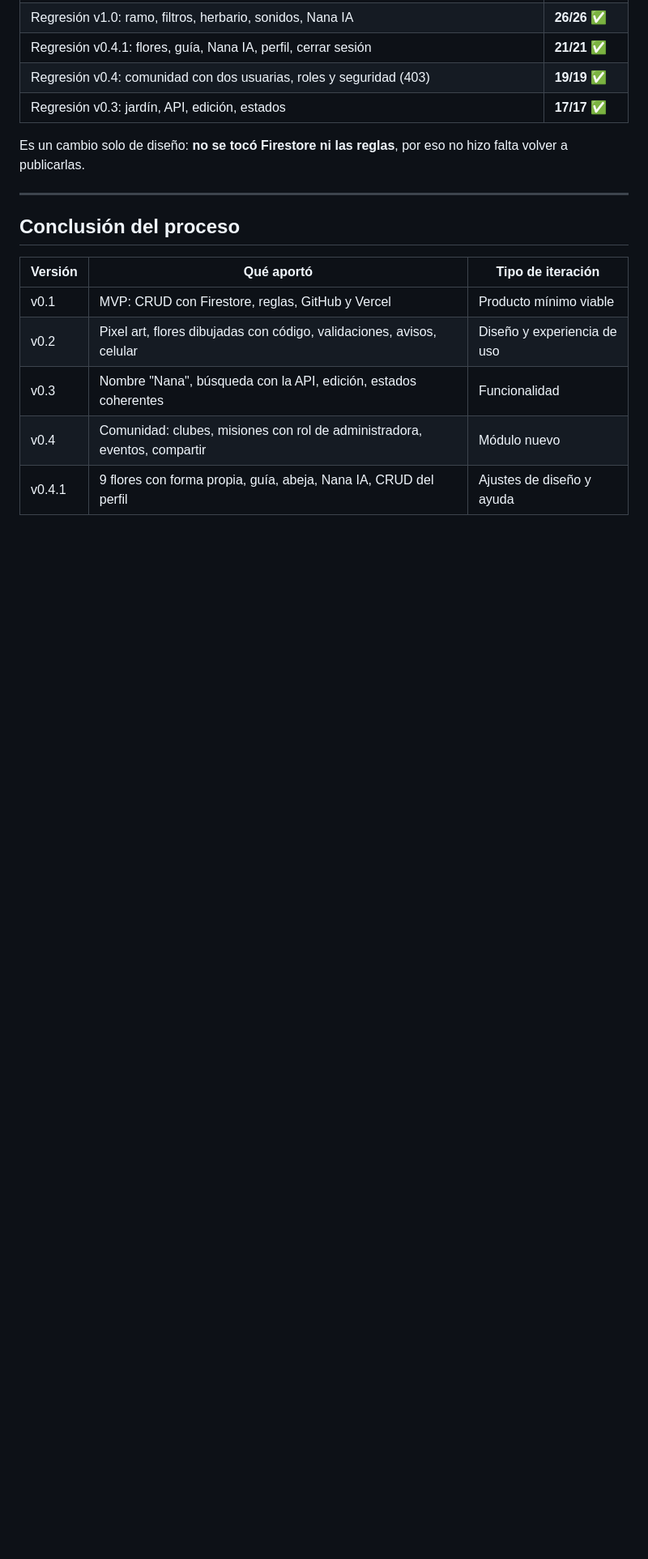
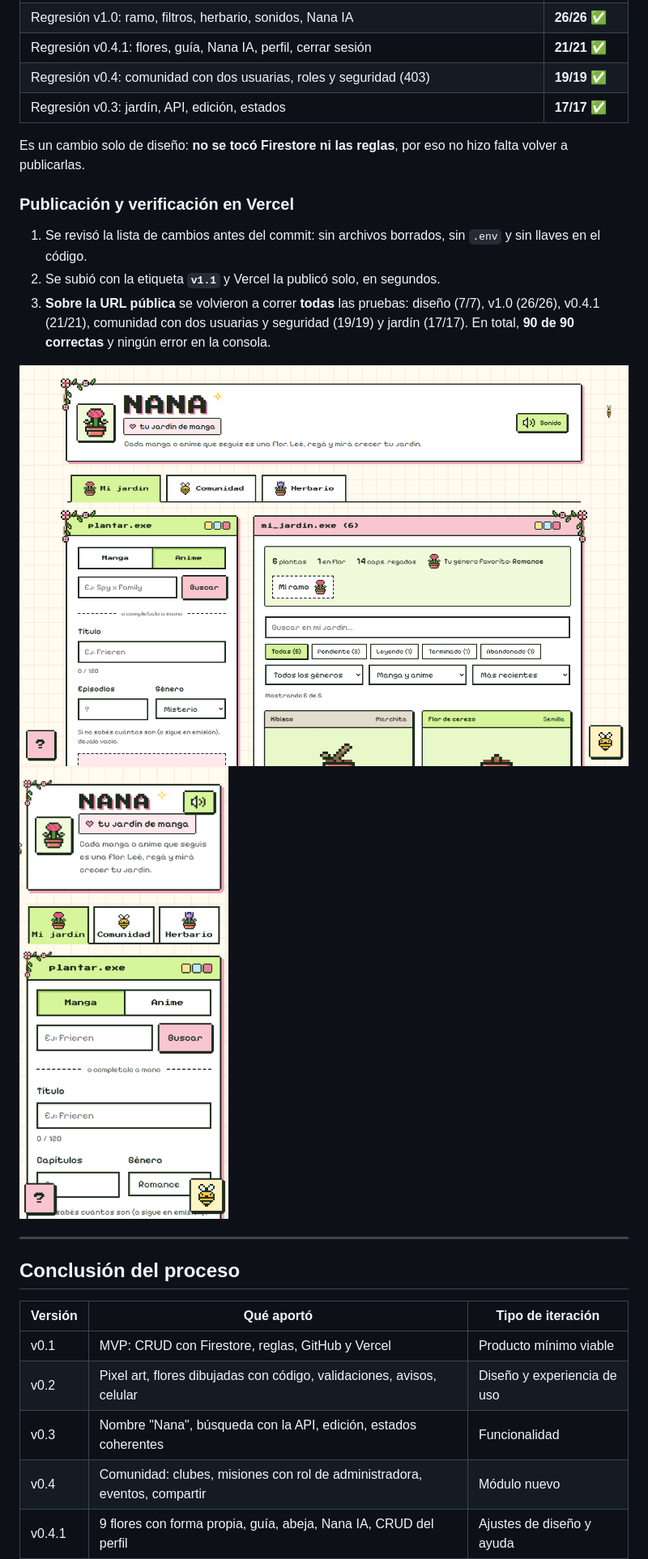
Before and after one commit to serenaretrive02/jardin-de-manga, a Markdown page: docs/bitacora.md, the part around the change. Shown at 81% size. Rendered like a GitHub page; pictures changed too: docs/capturas/v1.1-09-vercel-jardin.png (added), docs/capturas/v1.1-10-vercel-celular.png (added); blank space fills up the shorter version.

Commit message:
docs: verificación de la v1.1 publicada en Vercel (90/90 pruebas)
Co-Authored-By: Claude Opus 5.5 <noreply@anthropic.com>

```diff
--- a/docs/bitacora.md
+++ b/docs/bitacora.md
@@ -898,6 +898,14 @@ Se volvió a leer la consigna completa y la tabla de evaluación.
 
 Es un cambio solo de diseño: **no se tocó Firestore ni las reglas**, por eso no hizo falta volver a publicarlas.
 
+### Publicación y verificación en Vercel
+1. Se revisó la lista de cambios antes del commit: sin archivos borrados, sin `.env` y sin llaves en el código.
+2. Se subió con la etiqueta **`v1.1`** y Vercel la publicó solo, en segundos.
+3. **Sobre la URL pública** se volvieron a correr **todas** las pruebas: diseño (7/7), v1.0 (26/26), v0.4.1 (21/21), comunidad con dos usuarias y seguridad (19/19) y jardín (17/17). En total, **90 de 90 correctas** y ningún error en la consola.
+
+![Versión publicada en compu](capturas/v1.1-09-vercel-jardin.png)
+![Versión publicada en celular](capturas/v1.1-10-vercel-celular.png)
+
 ---
 
 ## Conclusión del proceso
```
Also changed, not shown: docs/informe.md (+1 -1 lines).
